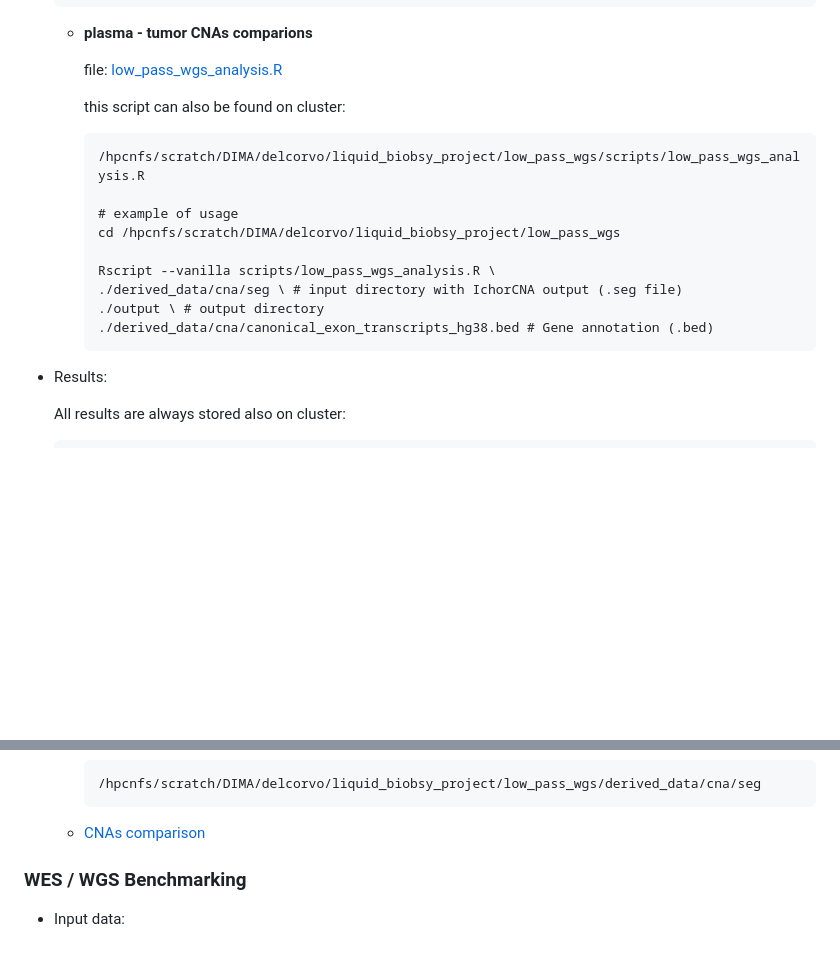
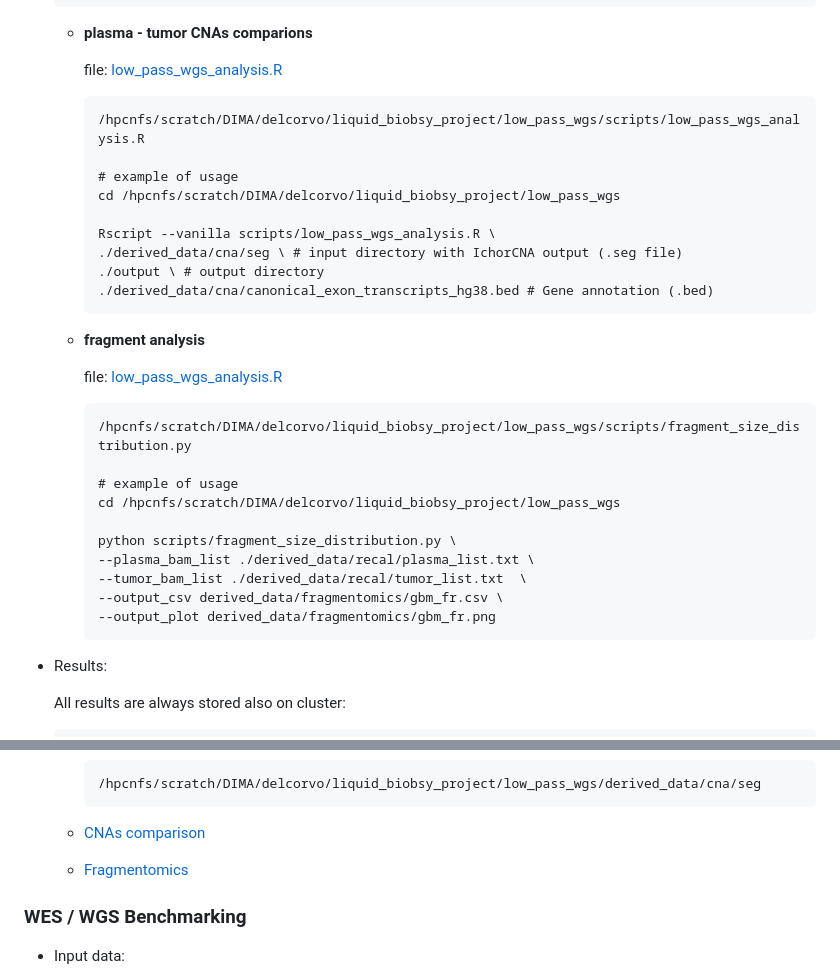
Before and after one commit to dimadatascience/liquid_biopsy_project, a Markdown page: README.md, 2 parts joined by grey strips. Drawn GitHub-style; blank space fills up the shorter version.

````diff
--- a/README.md
+++ b/README.md
@@ -94,7 +94,6 @@ At the surface level, the analyses can be broadly grouped into these sections:
 
     file: [low_pass_wgs_analysis.R](./scripts/cna/low_pass_wgs_analysis.R)
 
-    this script can also be found on cluster:
 
     ```
     /hpcnfs/scratch/DIMA/delcorvo/liquid_biobsy_project/low_pass_wgs/scripts/low_pass_wgs_analysis.R
@@ -106,6 +105,23 @@ At the surface level, the analyses can be broadly grouped into these sections:
     ./derived_data/cna/seg \ # input directory with IchorCNA output (.seg file)
     ./output \ # output directory
     ./derived_data/cna/canonical_exon_transcripts_hg38.bed # Gene annotation (.bed)
+    ```
+
+  - <b>fragment analysis</b>
+
+    file: [low_pass_wgs_analysis.R](./scripts/fragmentomics/fragment_size_distribution.py)
+
+    ```
+    /hpcnfs/scratch/DIMA/delcorvo/liquid_biobsy_project/low_pass_wgs/scripts/fragment_size_distribution.py
+
+    # example of usage
+    cd /hpcnfs/scratch/DIMA/delcorvo/liquid_biobsy_project/low_pass_wgs
+
+    python scripts/fragment_size_distribution.py \
+    --plasma_bam_list ./derived_data/recal/plasma_list.txt \
+    --tumor_bam_list ./derived_data/recal/tumor_list.txt  \
+    --output_csv derived_data/fragmentomics/gbm_fr.csv \
+    --output_plot derived_data/fragmentomics/gbm_fr.png
     ```
 
 - Results:
@@ -148,6 +164,7 @@ At the surface level, the analyses can be broadly grouped into these sections:
   - [CNAs comparison](./results/cna/comparison/)
 
 
+  - [Fragmentomics](./results/fragmentomics/)
 
 
 <h3>WES / WGS Benchmarking</h3>
````
